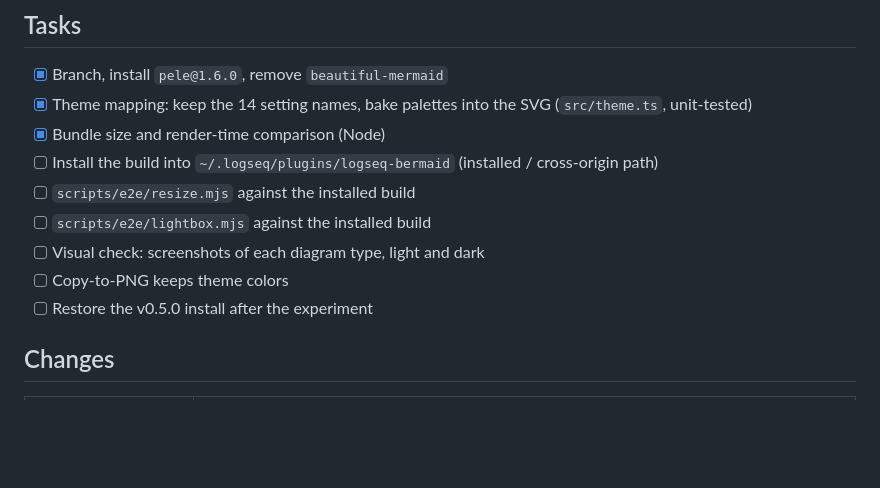
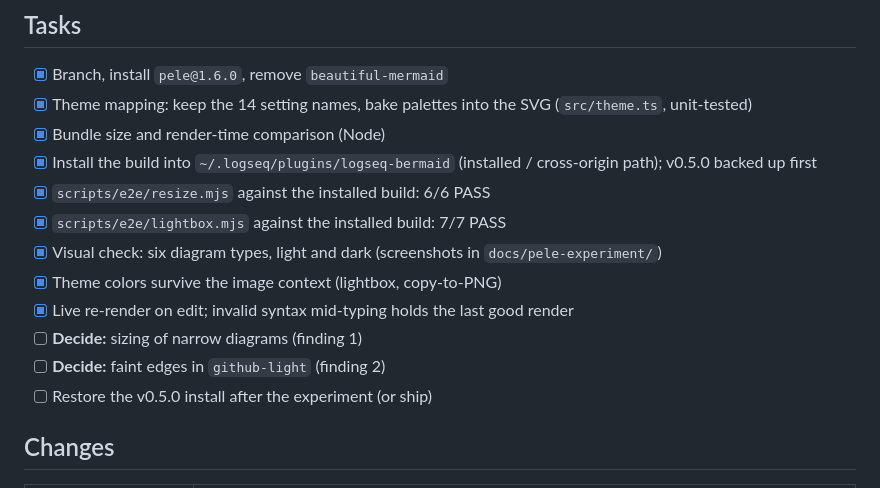
Before and after one commit to hdansou/logseq-bermaid, a Markdown page: docs/PELE_EXPERIMENT.md, the part around the change printed below. Drawn GitHub-style; blank space fills up the shorter version.

```diff
--- a/docs/PELE_EXPERIMENT.md
+++ b/docs/PELE_EXPERIMENT.md
@@ -9,12 +9,15 @@ Decision: **pending** (owner reviews the results below).
 - [x] Branch, install `pele@1.6.0`, remove `beautiful-mermaid`
 - [x] Theme mapping: keep the 14 setting names, bake palettes into the SVG (`src/theme.ts`, unit-tested)
 - [x] Bundle size and render-time comparison (Node)
-- [ ] Install the build into `~/.logseq/plugins/logseq-bermaid` (installed / cross-origin path)
-- [ ] `scripts/e2e/resize.mjs` against the installed build
-- [ ] `scripts/e2e/lightbox.mjs` against the installed build
-- [ ] Visual check: screenshots of each diagram type, light and dark
-- [ ] Copy-to-PNG keeps theme colors
-- [ ] Restore the v0.5.0 install after the experiment
+- [x] Install the build into `~/.logseq/plugins/logseq-bermaid` (installed / cross-origin path); v0.5.0 backed up first
+- [x] `scripts/e2e/resize.mjs` against the installed build: 6/6 PASS
+- [x] `scripts/e2e/lightbox.mjs` against the installed build: 7/7 PASS
+- [x] Visual check: six diagram types, light and dark (screenshots in `docs/pele-experiment/`)
+- [x] Theme colors survive the image context (lightbox, copy-to-PNG)
+- [x] Live re-render on edit; invalid syntax mid-typing holds the last good render
+- [ ] **Decide:** sizing of narrow diagrams (finding 1)
+- [ ] **Decide:** faint edges in `github-light` (finding 2)
+- [ ] Restore the v0.5.0 install after the experiment (or ship)
 
 ## Changes
 
```
Also changed, not shown: other parts of docs/PELE_EXPERIMENT.md (+31 -3 lines), docs/pele-experiment/dark-auto.png (added), docs/pele-experiment/dark-er-pie.png (added), docs/pele-experiment/light-auto.png (added).
